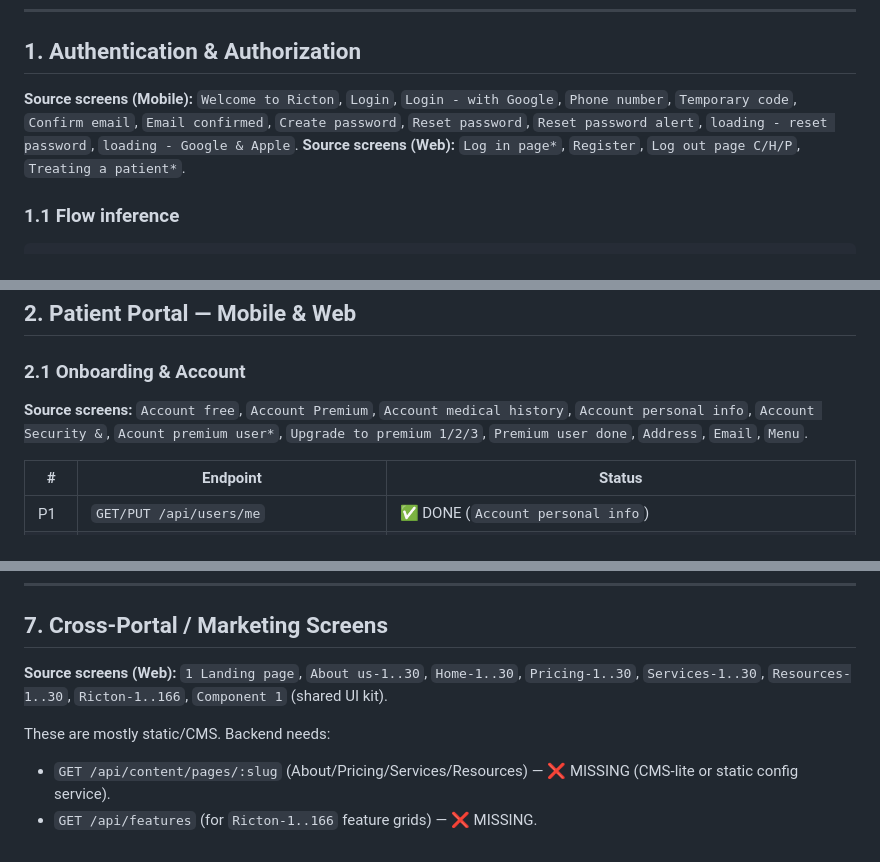
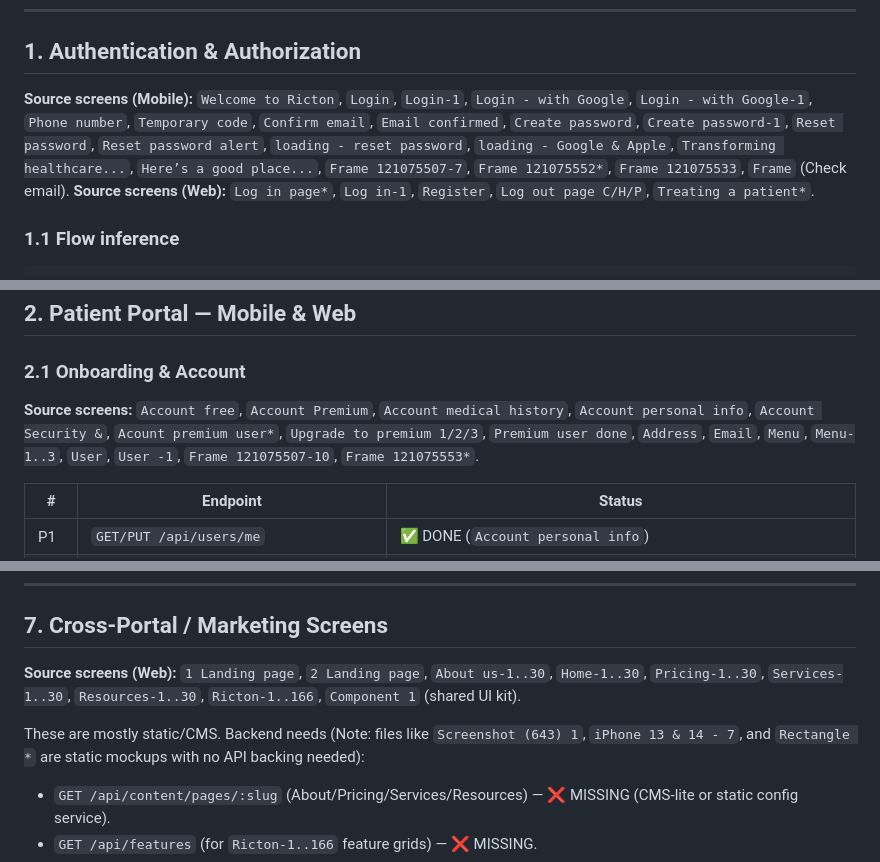
Before and after one commit to dotunlonge/rictonhealth, a Markdown page: docs/BACKEND_SPEC.md, 3 parts joined by grey strips. Rendered like a GitHub page.

```diff
--- a/docs/BACKEND_SPEC.md
+++ b/docs/BACKEND_SPEC.md
@@ -48,8 +48,8 @@ All responses follow `{ success: boolean, data: T, error?: { code, message } }`
 
 ## 1. Authentication & Authorization
 
-**Source screens (Mobile):** `Welcome to Ricton`, `Login`, `Login - with Google`, `Phone number`, `Temporary code`, `Confirm email`, `Email confirmed`, `Create password`, `Reset password`, `Reset password alert`, `loading - reset password`, `loading - Google & Apple`.
-**Source screens (Web):** `Log in page*`, `Register`, `Log out page C/H/P`, `Treating a patient*`.
+**Source screens (Mobile):** `Welcome to Ricton`, `Login`, `Login-1`, `Login - with Google`, `Login - with Google-1`, `Phone number`, `Temporary code`, `Confirm email`, `Email confirmed`, `Create password`, `Create password-1`, `Reset password`, `Reset password alert`, `loading - reset password`, `loading - Google & Apple`, `Transforming healthcare...`, `Here’s a good place...`, `Frame 121075507-7`, `Frame 121075552*`, `Frame 121075533`, `Frame` (Check email).
+**Source screens (Web):** `Log in page*`, `Log in-1`, `Register`, `Log out page C/H/P`, `Treating a patient*`.
 
 ### 1.1 Flow inference
 
@@ -99,7 +99,7 @@ New user (any path) ─▶ Confirm email ─▶ Email confirmed ─▶ Onboardin
 
 ### 2.1 Onboarding & Account
 
-**Source screens:** `Account free`, `Account Premium`, `Account medical history`, `Account personal info`, `Account Security &`, `Acount premium user*`, `Upgrade to premium 1/2/3`, `Premium user done`, `Address`, `Email`, `Menu`.
+**Source screens:** `Account free`, `Account Premium`, `Account medical history`, `Account personal info`, `Account Security &`, `Acount premium user*`, `Upgrade to premium 1/2/3`, `Premium user done`, `Address`, `Email`, `Menu`, `Menu-1..3`, `User`, `User -1`, `Frame 121075507-10`, `Frame 121075553*`.
 
 | #   | Endpoint                                 | Status                                                                           |
 | --- | ---------------------------------------- | -------------------------------------------------------------------------------- |
@@ -468,9 +468,9 @@ model Product {
 
 ## 7. Cross-Portal / Marketing Screens
 
-**Source screens (Web):** `1 Landing page`, `About us-1..30`, `Home-1..30`, `Pricing-1..30`, `Services-1..30`, `Resources-1..30`, `Ricton-1..166`, `Component 1` (shared UI kit).
+**Source screens (Web):** `1 Landing page`, `2 Landing page`, `About us-1..30`, `Home-1..30`, `Pricing-1..30`, `Services-1..30`, `Resources-1..30`, `Ricton-1..166`, `Component 1` (shared UI kit).
 
-These are mostly static/CMS. Backend needs:
+These are mostly static/CMS. Backend needs (Note: files like `Screenshot (643) 1`, `iPhone 13 & 14 - 7`, and `Rectangle *` are static mockups with no API backing needed):
 
 - `GET /api/content/pages/:slug` (About/Pricing/Services/Resources) — ❌ MISSING (CMS-lite or static config service).
 - `GET /api/features` (for `Ricton-1..166` feature grids) — ❌ MISSING.
```
Also changed, not shown: other parts of docs/BACKEND_SPEC.md (+1 -1 lines), docs/AUDIT_REPORT.md (added, +164 -0 lines).
